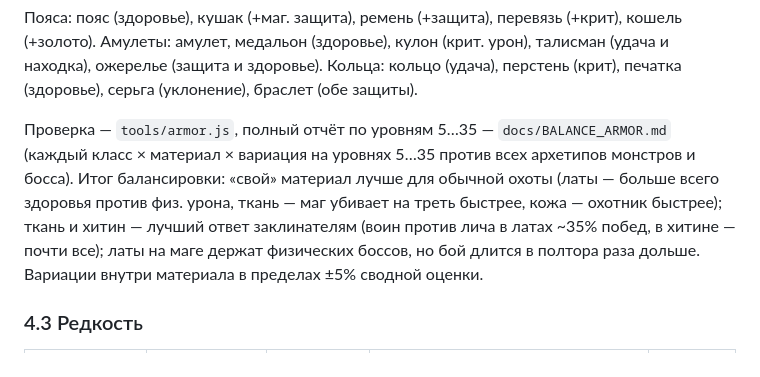
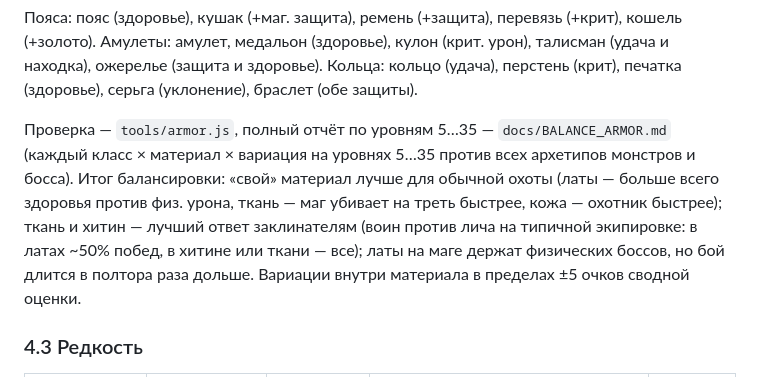
Before and after one commit to Grafffin/Pocket-Combats-Remaaster, a Markdown page: docs/GDD.md, the part around the change. GitHub-like rendering.

```diff
--- a/docs/GDD.md
+++ b/docs/GDD.md
@@ -110,7 +110,7 @@
 
 Пояса: пояс (здоровье), кушак (+маг. защита), ремень (+защита), перевязь (+крит), кошель (+золото). Амулеты: амулет, медальон (здоровье), кулон (крит. урон), талисман (удача и находка), ожерелье (защита и здоровье). Кольца: кольцо (удача), перстень (крит), печатка (здоровье), серьга (уклонение), браслет (обе защиты).
 
-Проверка — `tools/armor.js`, полный отчёт по уровням 5…35 — `docs/BALANCE_ARMOR.md` (каждый класс × материал × вариация на уровнях 5…35 против всех архетипов монстров и босса). Итог балансировки: «свой» материал лучше для обычной охоты (латы — больше всего здоровья против физ. урона, ткань — маг убивает на треть быстрее, кожа — охотник быстрее); ткань и хитин — лучший ответ заклинателям (воин против лича в латах ~35% побед, в хитине — почти все); латы на маге держат физических боссов, но бой длится в полтора раза дольше. Вариации внутри материала в пределах ±5% сводной оценки.
+Проверка — `tools/armor.js`, полный отчёт по уровням 5…35 — `docs/BALANCE_ARMOR.md` (каждый класс × материал × вариация на уровнях 5…35 против всех архетипов монстров и босса). Итог балансировки: «свой» материал лучше для обычной охоты (латы — больше всего здоровья против физ. урона, ткань — маг убивает на треть быстрее, кожа — охотник быстрее); ткань и хитин — лучший ответ заклинателям (воин против лича на типичной экипировке: в латах ~50% побед, в хитине или ткани — все); латы на маге держат физических боссов, но бой длится в полтора раза дольше. Вариации внутри материала в пределах ±5 очков сводной оценки.
 
 ### 4.3 Редкость
 
```
Also changed, not shown: docs/BALANCE_ARMOR.md (added, +226 -0 lines), docs/HANDOFF.md (+1 -0 lines).
